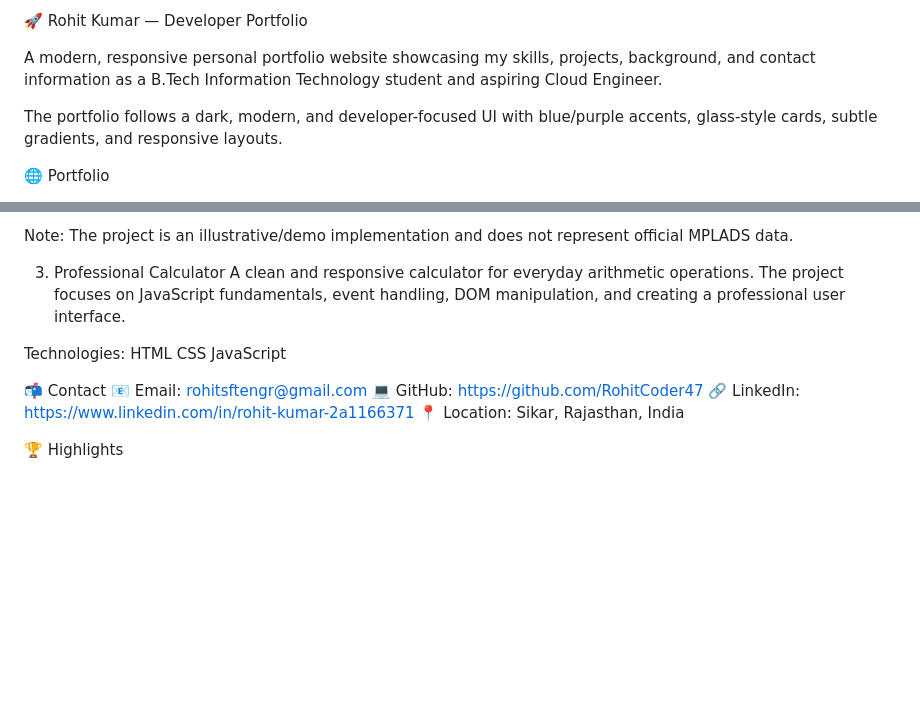
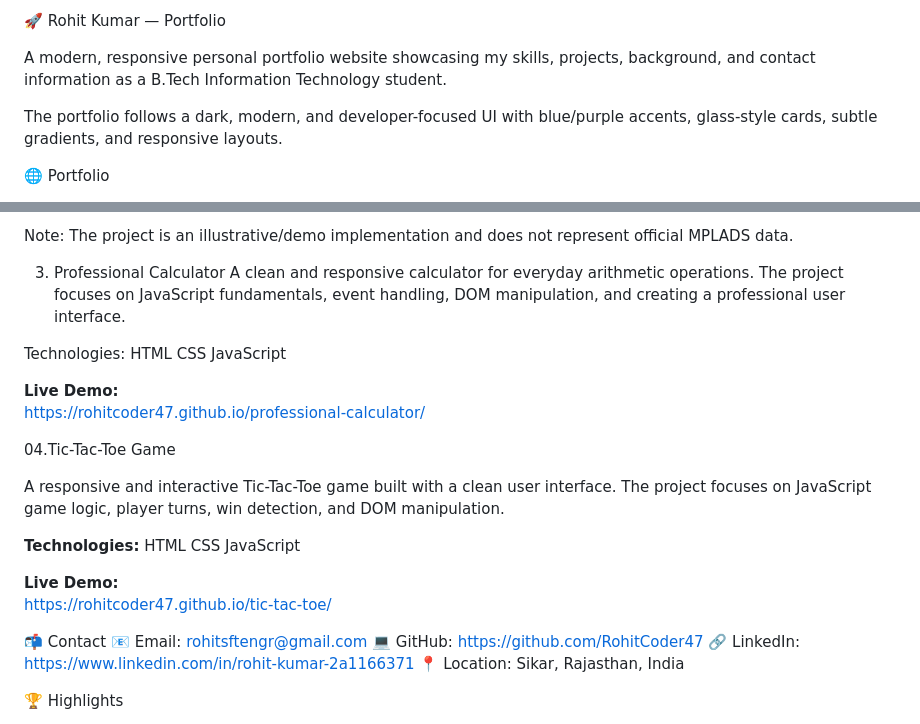
Before and after one commit to RohitCoder47/My-portfolio, a Markdown page: README.md, 2 parts joined by grey strips. Drawn GitHub-style; blank space fills up the shorter version.

Commit message:
Revise portfolio details and add Tic-Tac-Toe project
Updated portfolio description and added new project details.

```diff
--- a/README.md
+++ b/README.md
@@ -1,6 +1,6 @@
-🚀 Rohit Kumar — Developer Portfolio
+🚀 Rohit Kumar — Portfolio
 
-A modern, responsive personal portfolio website showcasing my skills, projects, background, and contact information as a B.Tech Information Technology student and aspiring Cloud Engineer.
+A modern, responsive personal portfolio website showcasing my skills, projects, background, and contact information as a B.Tech Information Technology student.
 
 The portfolio follows a dark, modern, and developer-focused UI with blue/purple accents, glass-style cards, subtle gradients, and responsive layouts.
 
@@ -76,6 +76,19 @@ The project focuses on JavaScript fundamentals, event handling, DOM manipulation
 Technologies:
 HTML CSS JavaScript
 
+**Live Demo:**
+https://rohitcoder47.github.io/professional-calculator/
+
+04.Tic-Tac-Toe Game
+
+A responsive and interactive Tic-Tac-Toe game built with a clean user interface. The project focuses on JavaScript game logic, player turns, win detection, and DOM manipulation.
+
+**Technologies:**
+HTML CSS JavaScript
+
+**Live Demo:**
+https://rohitcoder47.github.io/tic-tac-toe/
+
 📬 Contact
 📧 Email: rohitsftengr@gmail.com
 💻 GitHub: https://github.com/RohitCoder47
```
